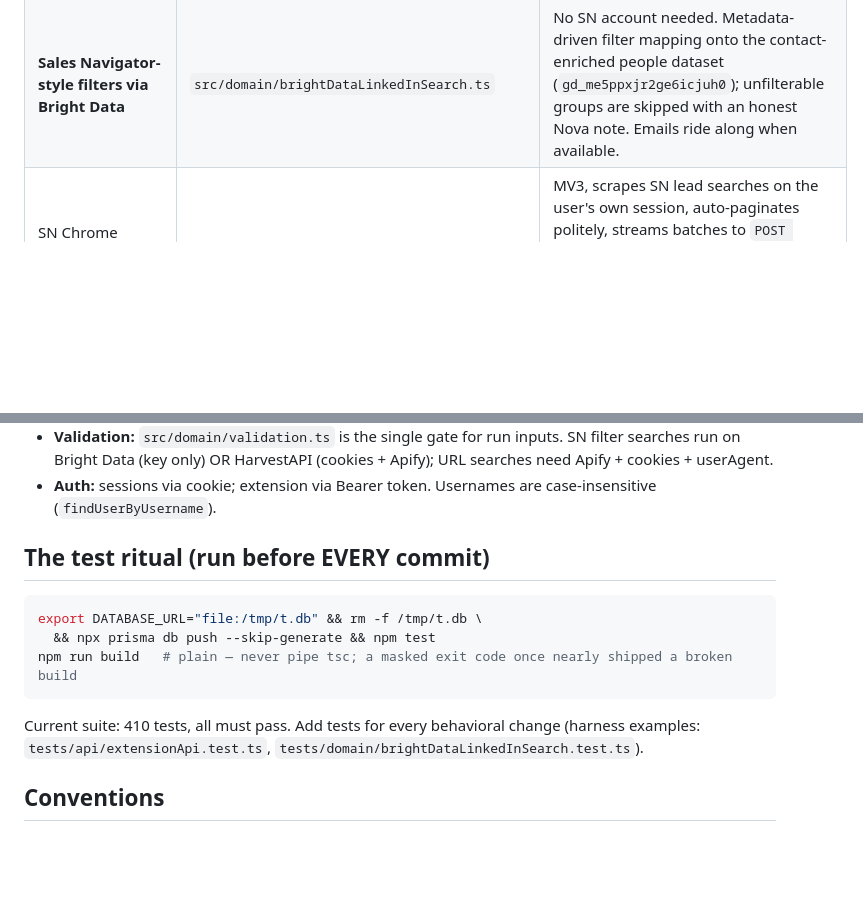
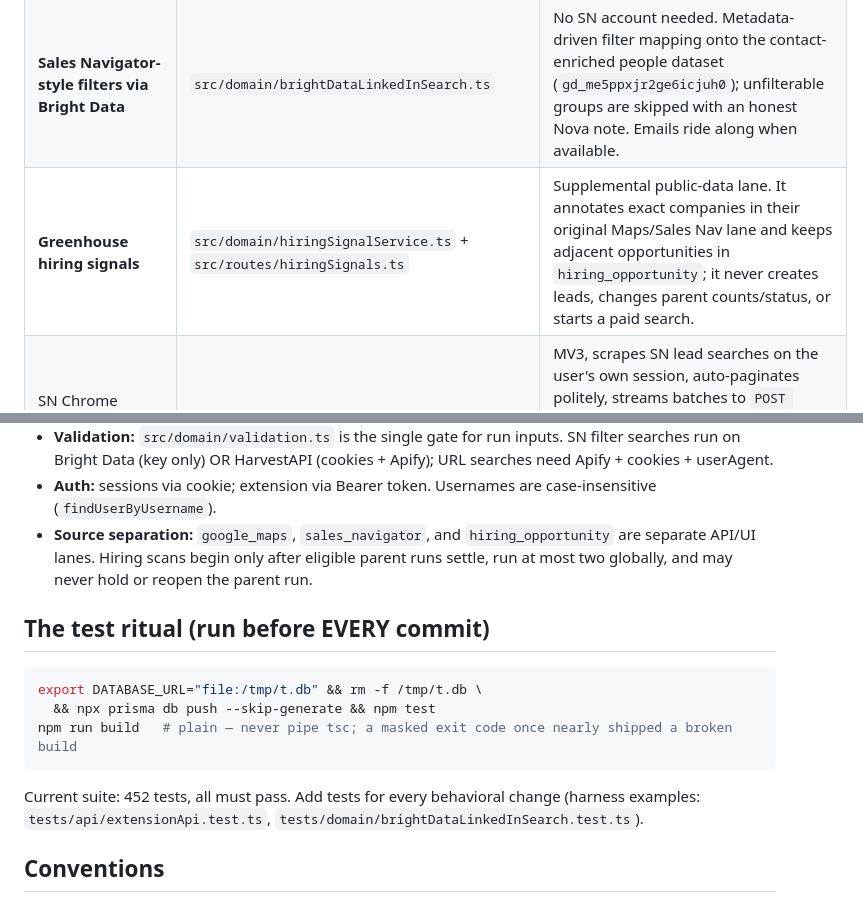
Before and after one commit to accounting797/Leads-genx, a Markdown page: AGENTS.md, 2 parts joined by grey strips. Rendered like a GitHub page; blank space fills up the shorter version.

````diff
--- a/AGENTS.md
+++ b/AGENTS.md
@@ -28,6 +28,7 @@ Lead sources & engines:
 | Google Maps via Apify / Google Places / Hybrid | `src/domain/runService.ts` (`runApifyShards`, `runGooglePlaces`) | Streaming Apify ingestion, parallel shards (≤3), race-safe counter. |
 | Sales Navigator via HarvestAPI (SN URL or filters + cookies) | `src/domain/runService.ts` → Apify actor | Needs Apify token + LinkedIn cookies + userAgent. |
 | **Sales Navigator-style filters via Bright Data** | `src/domain/brightDataLinkedInSearch.ts` | No SN account needed. Metadata-driven filter mapping onto the contact-enriched people dataset (`gd_me5ppxjr2ge6icjuh0`); unfilterable groups are skipped with an honest Nova note. Emails ride along when available. |
+| **Greenhouse hiring signals** | `src/domain/hiringSignalService.ts` + `src/routes/hiringSignals.ts` | Supplemental public-data lane. It annotates exact companies in their original Maps/Sales Nav lane and keeps adjacent opportunities in `hiring_opportunity`; it never creates leads, changes parent counts/status, or starts a paid search. |
 | SN Chrome extension (GrowMeOrganic-style) | `extension/` + `src/routes/extension.ts` | MV3, scrapes SN lead searches on the user's own session, auto-paginates politely, streams batches to `POST /api/extension/leads` (Bearer = per-user `User.extensionToken`). Packaged zip: `public/downloads/leadsgenx-sn-extension.zip` — **regenerate it whenever `extension/` changes**. |
 | Bright Data contact enrichment | `src/domain/linkedinEnrichment.ts` + `POST /api/runs/:id/enrich-linkedin` | Fills emails/phones for LinkedIn leads. BYOD key wins over operator key. |
 
@@ -46,6 +47,9 @@ Cross-cutting:
   Apify + cookies + userAgent.
 - **Auth:** sessions via cookie; extension via Bearer token. Usernames are case-insensitive
   (`findUserByUsername`).
+- **Source separation:** `google_maps`, `sales_navigator`, and `hiring_opportunity`
+  are separate API/UI lanes. Hiring scans begin only after eligible parent runs settle,
+  run at most two globally, and may never hold or reopen the parent run.
 
 ## The test ritual (run before EVERY commit)
 
@@ -55,7 +59,7 @@ export DATABASE_URL="file:/tmp/t.db" && rm -f /tmp/t.db \
 npm run build   # plain — never pipe tsc; a masked exit code once nearly shipped a broken build
 ```
 
-Current suite: 410 tests, all must pass. Add tests for every behavioral change
+Current suite: 452 tests, all must pass. Add tests for every behavioral change
 (harness examples: `tests/api/extensionApi.test.ts`, `tests/domain/brightDataLinkedInSearch.test.ts`).
 
 ## Conventions
````
Also changed, not shown: SPEC.md (+52 -1 lines), docs/AGENT_LOG.md (+10 -0 lines).
